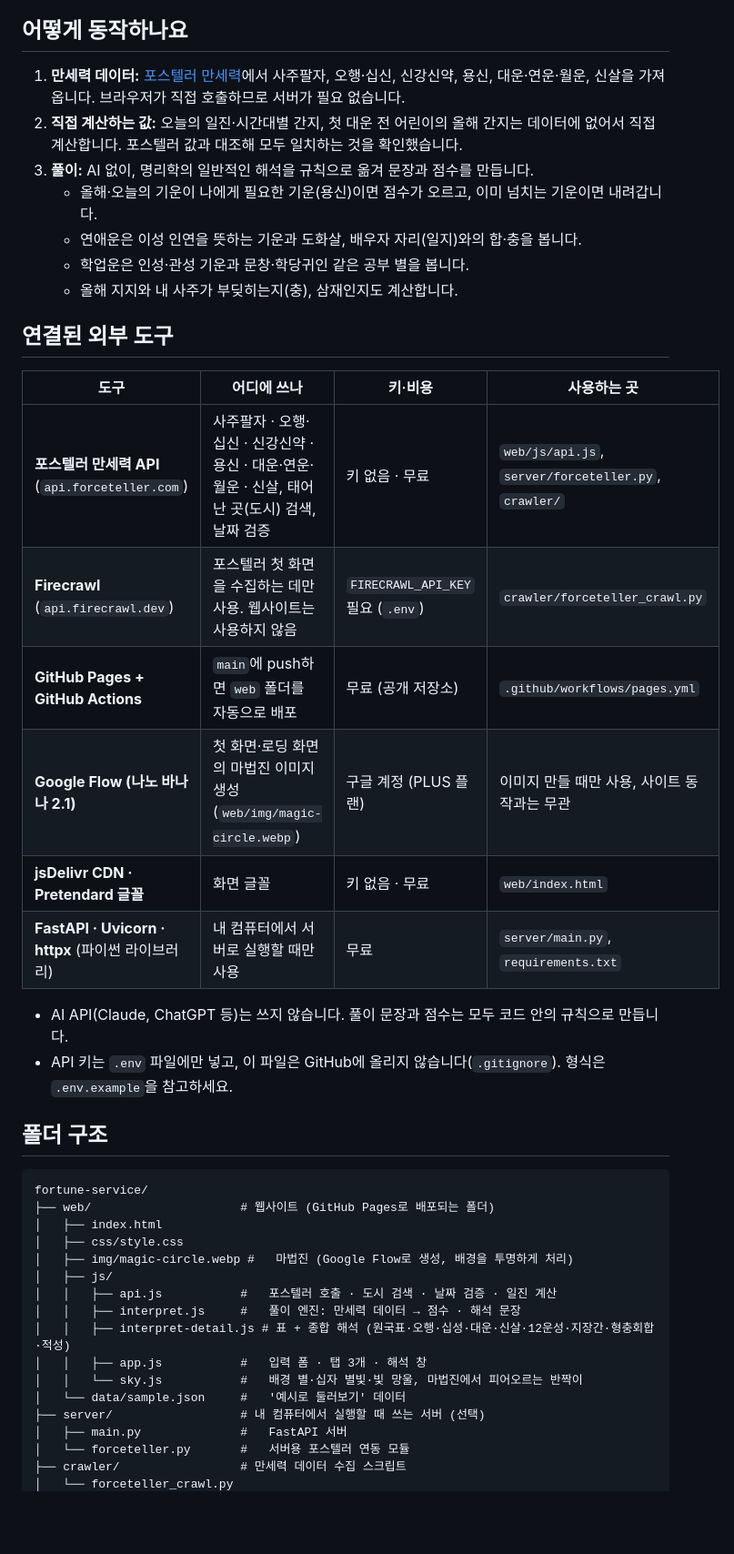
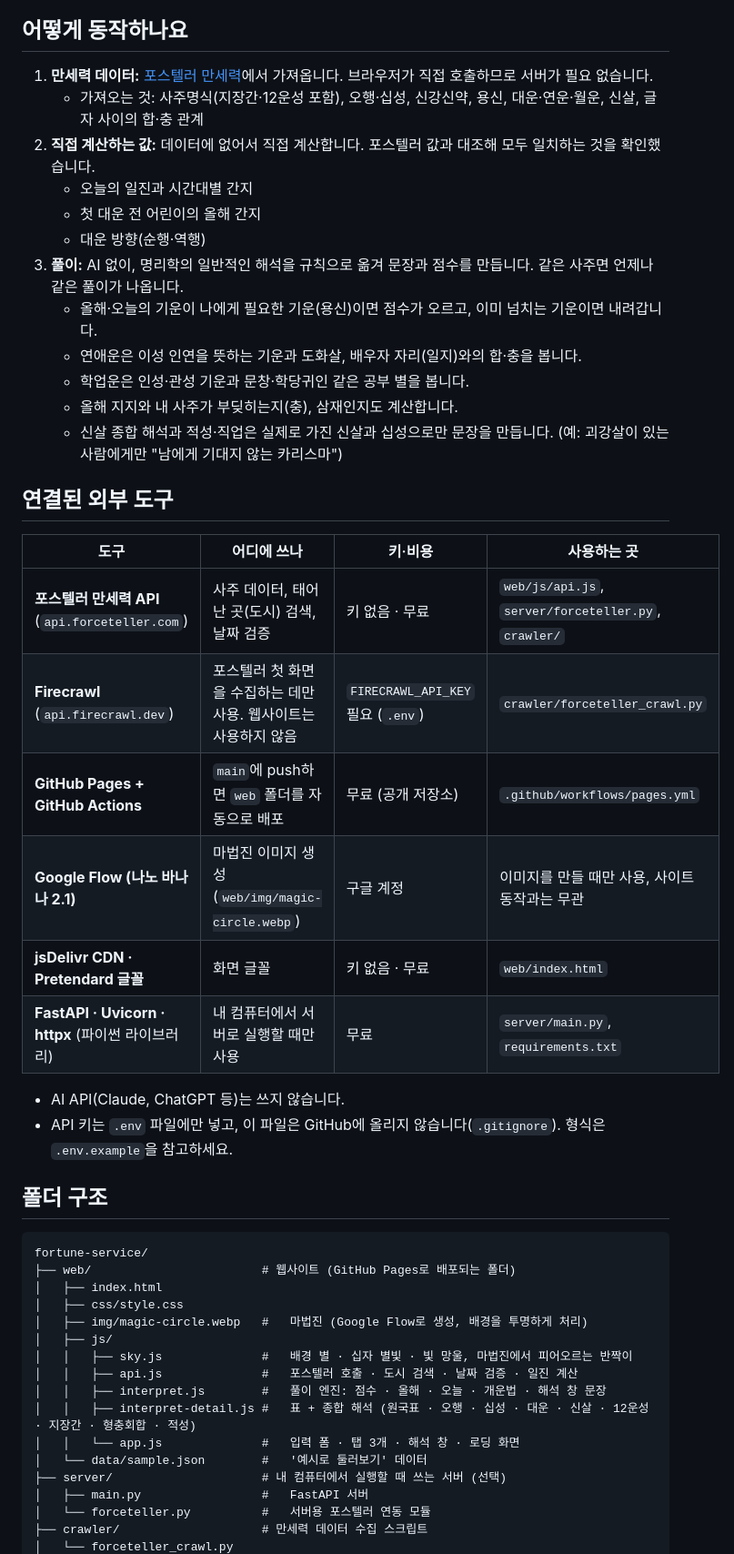
Before and after one commit to kangchaeyeon82/fortune-service, a Markdown page: README.md, the part around one of its changes. Shown at 91% size. GitHub-like rendering; blank space fills up the shorter version.

````diff
--- a/README.md
+++ b/README.md
@@ -18,45 +61,50 @@
 
 ## 어떻게 동작하나요
 
-1. **만세력 데이터:** [포스텔러 만세력](https://pro.forceteller.com)에서 사주팔자, 오행·십신, 신강신약, 용신, 대운·연운·월운, 신살을 가져옵니다. 브라우저가 직접 호출하므로 서버가 필요 없습니다.
-2. **직접 계산하는 값:** 오늘의 일진·시간대별 간지, 첫 대운 전 어린이의 올해 간지는 데이터에 없어서 직접 계산합니다. 포스텔러 값과 대조해 모두 일치하는 것을 확인했습니다.
-3. **풀이:** AI 없이, 명리학의 일반적인 해석을 규칙으로 옮겨 문장과 점수를 만듭니다.
+1. **만세력 데이터:** [포스텔러 만세력](https://pro.forceteller.com)에서 가져옵니다. 브라우저가 직접 호출하므로 서버가 필요 없습니다.
+   - 가져오는 것: 사주명식(지장간·12운성 포함), 오행·십성, 신강신약, 용신, 대운·연운·월운, 신살, 글자 사이의 합·충 관계
+2. **직접 계산하는 값:** 데이터에 없어서 직접 계산합니다. 포스텔러 값과 대조해 모두 일치하는 것을 확인했습니다.
+   - 오늘의 일진과 시간대별 간지
+   - 첫 대운 전 어린이의 올해 간지
+   - 대운 방향(순행·역행)
+3. **풀이:** AI 없이, 명리학의 일반적인 해석을 규칙으로 옮겨 문장과 점수를 만듭니다. 같은 사주면 언제나 같은 풀이가 나옵니다.
    - 올해·오늘의 기운이 나에게 필요한 기운(용신)이면 점수가 오르고, 이미 넘치는 기운이면 내려갑니다.
    - 연애운은 이성 인연을 뜻하는 기운과 도화살, 배우자 자리(일지)와의 합·충을 봅니다.
    - 학업운은 인성·관성 기운과 문창·학당귀인 같은 공부 별을 봅니다.
    - 올해 지지와 내 사주가 부딪히는지(충), 삼재인지도 계산합니다.
+   - 신살 종합 해석과 적성·직업은 실제로 가진 신살과 십성으로만 문장을 만듭니다. (예: 괴강살이 있는 사람에게만 "남에게 기대지 않는 카리스마")
 
 ## 연결된 외부 도구
 
 | 도구 | 어디에 쓰나 | 키·비용 | 사용하는 곳 |
 |---|---|---|---|
-| **포스텔러 만세력 API** (`api.forceteller.com`) | 사주팔자 · 오행·십신 · 신강신약 · 용신 · 대운·연운·월운 · 신살, 태어난 곳(도시) 검색, 날짜 검증 | 키 없음 · 무료 | `web/js/api.js`, `server/forceteller.py`, `crawler/` |
+| **포스텔러 만세력 API** (`api.forceteller.com`) | 사주 데이터, 태어난 곳(도시) 검색, 날짜 검증 | 키 없음 · 무료 | `web/js/api.js`, `server/forceteller.py`, `crawler/` |
 | **Firecrawl** (`api.firecrawl.dev`) | 포스텔러 첫 화면을 수집하는 데만 사용. 웹사이트는 사용하지 않음 | `FIRECRAWL_API_KEY` 필요 (`.env`) | `crawler/forceteller_crawl.py` |
 | **GitHub Pages + GitHub Actions** | `main`에 push하면 `web` 폴더를 자동으로 배포 | 무료 (공개 저장소) | `.github/workflows/pages.yml` |
-| **Google Flow (나노 바나나 2.1)** | 첫 화면·로딩 화면의 마법진 이미지 생성 (`web/img/magic-circle.webp`) | 구글 계정 (PLUS 플랜) | 이미지 만들 때만 사용, 사이트 동작과는 무관 |
+| **Google Flow (나노 바나나 2.1)** | 마법진 이미지 생성 (`web/img/magic-circle.webp`) | 구글 계정 | 이미지를 만들 때만 사용, 사이트 동작과는 무관 |
 | **jsDelivr CDN · Pretendard 글꼴** | 화면 글꼴 | 키 없음 · 무료 | `web/index.html` |
 | **FastAPI · Uvicorn · httpx** (파이썬 라이브러리) | 내 컴퓨터에서 서버로 실행할 때만 사용 | 무료 | `server/main.py`, `requirements.txt` |
 
-- AI API(Claude, ChatGPT 등)는 쓰지 않습니다. 풀이 문장과 점수는 모두 코드 안의 규칙으로 만듭니다.
+- AI API(Claude, ChatGPT 등)는 쓰지 않습니다.
 - API 키는 `.env` 파일에만 넣고, 이 파일은 GitHub에 올리지 않습니다(`.gitignore`). 형식은 `.env.example`을 참고하세요.
 
 ## 폴더 구조
 
 ```
 fortune-service/
-├── web/                     # 웹사이트 (GitHub Pages로 배포되는 폴더)
+├── web/                        # 웹사이트 (GitHub Pages로 배포되는 폴더)
 │   ├── index.html
 │   ├── css/style.css
-│   ├── img/magic-circle.webp #   마법진 (Google Flow로 생성, 배경을 투명하게 처리)
+│   ├── img/magic-circle.webp   #   마법진 (Google Flow로 생성, 배경을 투명하게 처리)
 │   ├── js/
-│   │   ├── api.js           #   포스텔러 호출 · 도시 검색 · 날짜 검증 · 일진 계산
-│   │   ├── interpret.js     #   풀이 엔진: 만세력 데이터 → 점수 · 해석 문장
-│   │   ├── interpret-detail.js # 표 + 종합 해석 (원국표·오행·십성·대운·신살·12운성·지장간·형충회합·적성)
-│   │   ├── app.js           #   입력 폼 · 탭 3개 · 해석 창
-│   │   └── sky.js           #   배경 별·십자 별빛·빛 망울, 마법진에서 피어오르는 반짝이
-│   └── data/sample.json     #   '예시로 둘러보기' 데이터
-├── server/                  # 내 컴퓨터에서 실행할 때 쓰는 서버 (선택)
-│   ├── main.py              #   FastAPI 서버
-│   └── forceteller.py       #   서버용 포스텔러 연동 모듈
-├── crawler/                 # 만세력 데이터 수집 스크립트
+│   │   ├── sky.js              #   배경 별 · 십자 별빛 · 빛 망울, 마법진에서 피어오르는 반짝이
+│   │   ├── api.js              #   포스텔러 호출 · 도시 검색 · 날짜 검증 · 일진 계산
+│   │   ├── interpret.js        #   풀이 엔진: 점수 · 올해 · 오늘 · 개운법 · 해석 창 문장
+│   │   ├── interpret-detail.js #   표 + 종합 해석 (원국표 · 오행 · 십성 · 대운 · 신살 · 12운성 · 지장간 · 형충회합 · 적성)
+│   │   └── app.js              #   입력 폼 · 탭 3개 · 해석 창 · 로딩 화면
+│   └── data/sample.json        #   '예시로 둘러보기' 데이터
+├── server/                     # 내 컴퓨터에서 실행할 때 쓰는 서버 (선택)
+│   ├── main.py                 #   FastAPI 서버
+│   └── forceteller.py          #   서버용 포스텔러 연동 모듈
+├── crawler/                    # 만세력 데이터 수집 스크립트
 │   └── forceteller_crawl.py
````
Also changed, not shown: other parts of README.md (+78 -15 lines).
